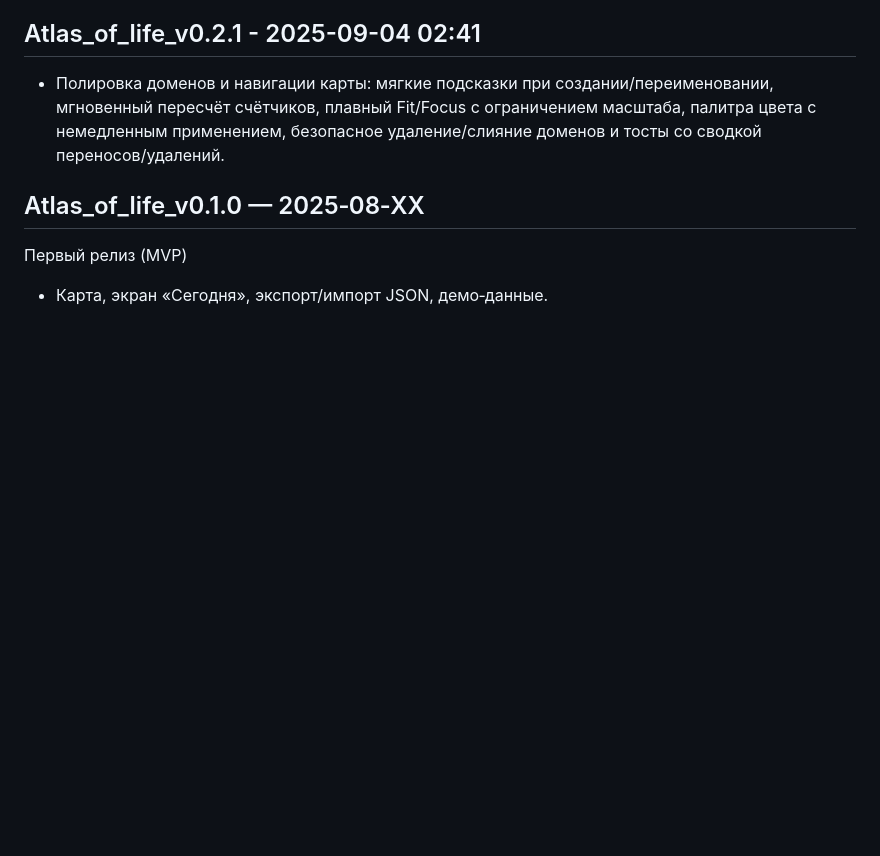
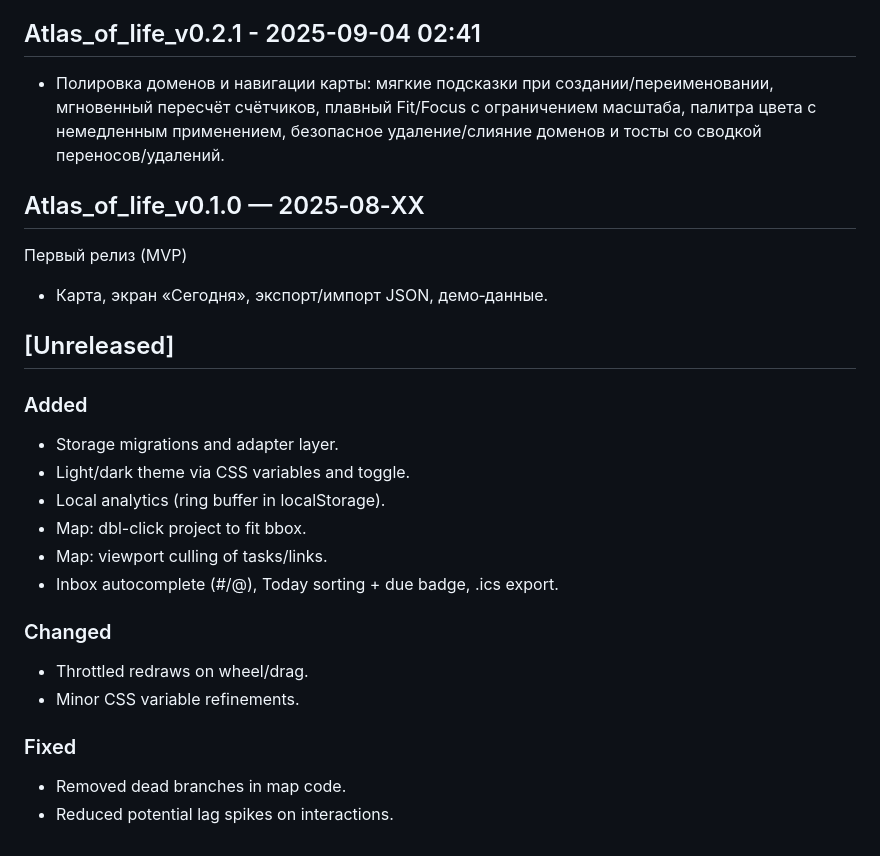
Before and after one commit to DREDGV/atlas-of-life, a Markdown page: Atlas_of_life_v0.2.5/CHANGELOG.md, the part around the change. Drawn GitHub-style; blank space fills up the shorter version.

Commit message:
docs(changelog): add [Unreleased] section for v0.2.6 seeds

```diff
--- a/Atlas_of_life_v0.2.5/CHANGELOG.md
+++ b/Atlas_of_life_v0.2.5/CHANGELOG.md
@@ -89,3 +89,21 @@ I18N/UX
 Первый релиз (MVP)
 
 - Карта, экран «Сегодня», экспорт/импорт JSON, демо‑данные.
+
+## [Unreleased]
+
+### Added
+- Storage migrations and adapter layer.
+- Light/dark theme via CSS variables and toggle.
+- Local analytics (ring buffer in localStorage).
+- Map: dbl-click project to fit bbox.
+- Map: viewport culling of tasks/links.
+- Inbox autocomplete (#/@), Today sorting + due badge, .ics export.
+
+### Changed
+- Throttled redraws on wheel/drag.
+- Minor CSS variable refinements.
+
+### Fixed
+- Removed dead branches in map code.
+- Reduced potential lag spikes on interactions.
```
